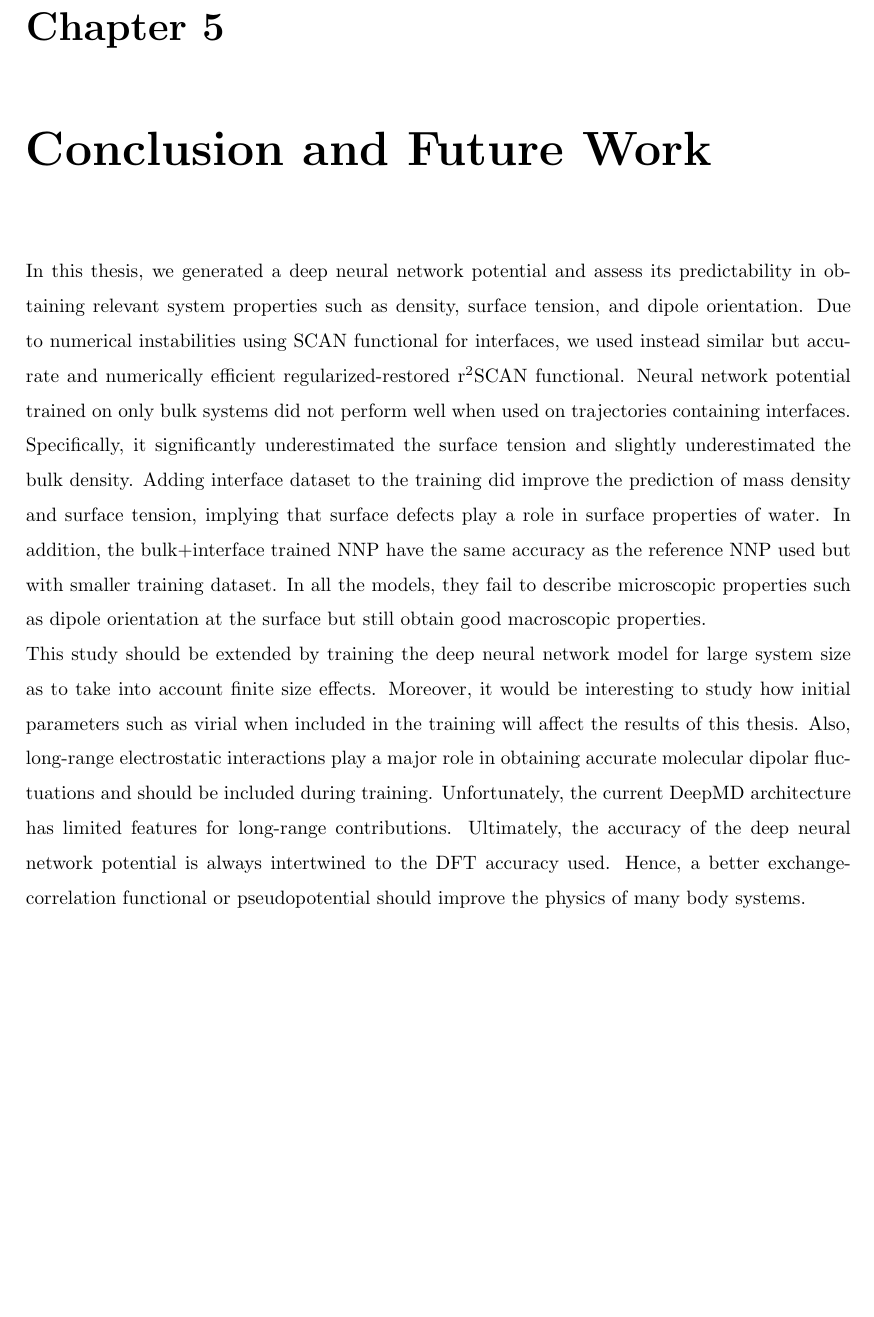
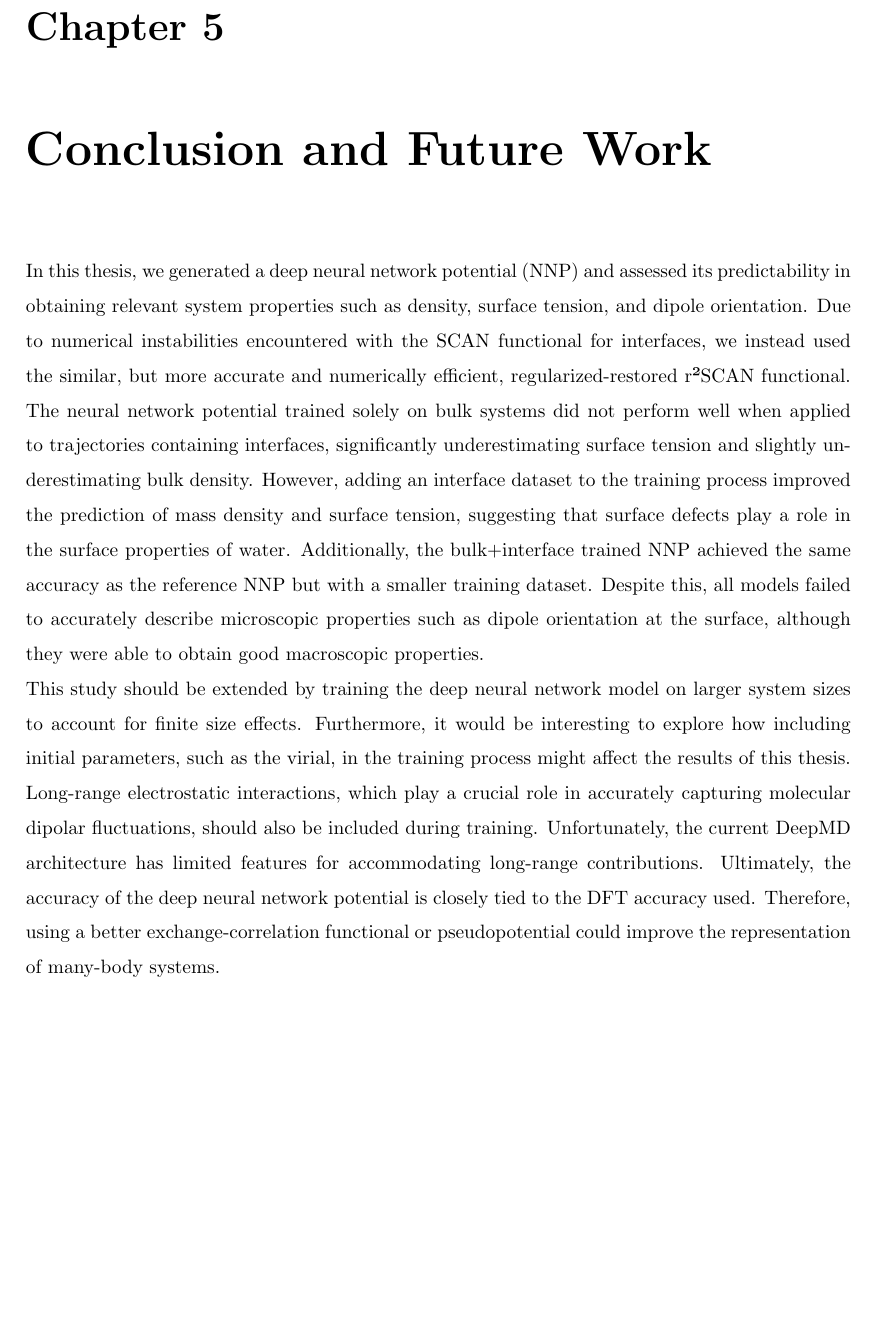
Before and after one commit to loerllemit/ictp_thesis, a LaTeX thesis (main.tex, which reads conclusion.tex): part of page 23 of 32, cut so that both start at the same text. Compiled offline with pdfLaTeX.

Commit message:
improve grammar of conclusion

```diff
--- a/conclusion.tex
+++ b/conclusion.tex
@@ -1,12 +1,5 @@
 \chapter{Conclusion and Future Work}
 
-In this thesis, we generated a deep neural network potential and assess its
-predictability in obtaining relevant system properties such as density, surface
-tension, and dipole orientation. Due to numerical instabilities using SCAN functional for interfaces, we used instead  similar  but accurate and numerically efficient regularized-restored r$^2$SCAN functional. Neural network potential trained on only bulk
-systems did not perform well when used on trajectories containing interfaces.
-Specifically, it significantly underestimated the surface tension and
-slightly underestimated the bulk density. Adding interface dataset to the training
-did improve the prediction of mass density and surface tension, implying that surface defects
-play a role in surface properties of water. In addition, the bulk+interface trained NNP have the same accuracy as the reference NNP used but with smaller training dataset. In all the models, they fail to describe microscopic properties such as dipole orientation at the surface but still obtain good macroscopic properties.
+In this thesis, we generated a deep neural network potential (NNP) and assessed its predictability in obtaining relevant system properties such as density, surface tension, and dipole orientation. Due to numerical instabilities encountered with the SCAN functional for interfaces, we instead used the similar, but more accurate and numerically efficient, regularized-restored r²SCAN functional. The neural network potential trained solely on bulk systems did not perform well when applied to trajectories containing interfaces, significantly underestimating surface tension and slightly underestimating bulk density. However, adding an interface dataset to the training process improved the prediction of mass density and surface tension, suggesting that surface defects play a role in the surface properties of water. Additionally, the bulk+interface trained NNP achieved the same accuracy as the reference NNP but with a smaller training dataset. Despite this, all models failed to accurately describe microscopic properties such as dipole orientation at the surface, although they were able to obtain good macroscopic properties.
 
-This study should be extended by training the deep neural network model for large system size as to take into account finite size effects. Moreover, it would be interesting to study how initial parameters such as virial when included in the training will affect the results of this thesis. Also, long-range electrostatic interactions play a major role in obtaining accurate molecular dipolar fluctuations and should be included during training. Unfortunately, the current DeepMD architecture has limited features for long-range contributions. Ultimately, the accuracy of the deep neural network potential is always intertwined to the DFT accuracy used. Hence, a better exchange-correlation functional or pseudopotential should improve the physics of many body systems.
+This study should be extended by training the deep neural network model on larger system sizes to account for finite size effects. Furthermore, it would be interesting to explore how including initial parameters, such as the virial, in the training process might affect the results of this thesis. Long-range electrostatic interactions, which play a crucial role in accurately capturing molecular dipolar fluctuations, should also be included during training. Unfortunately, the current DeepMD architecture has limited features for accommodating long-range contributions. Ultimately, the accuracy of the deep neural network potential is closely tied to the DFT accuracy used. Therefore, using a better exchange-correlation functional or pseudopotential could improve the representation of many-body systems.
```
